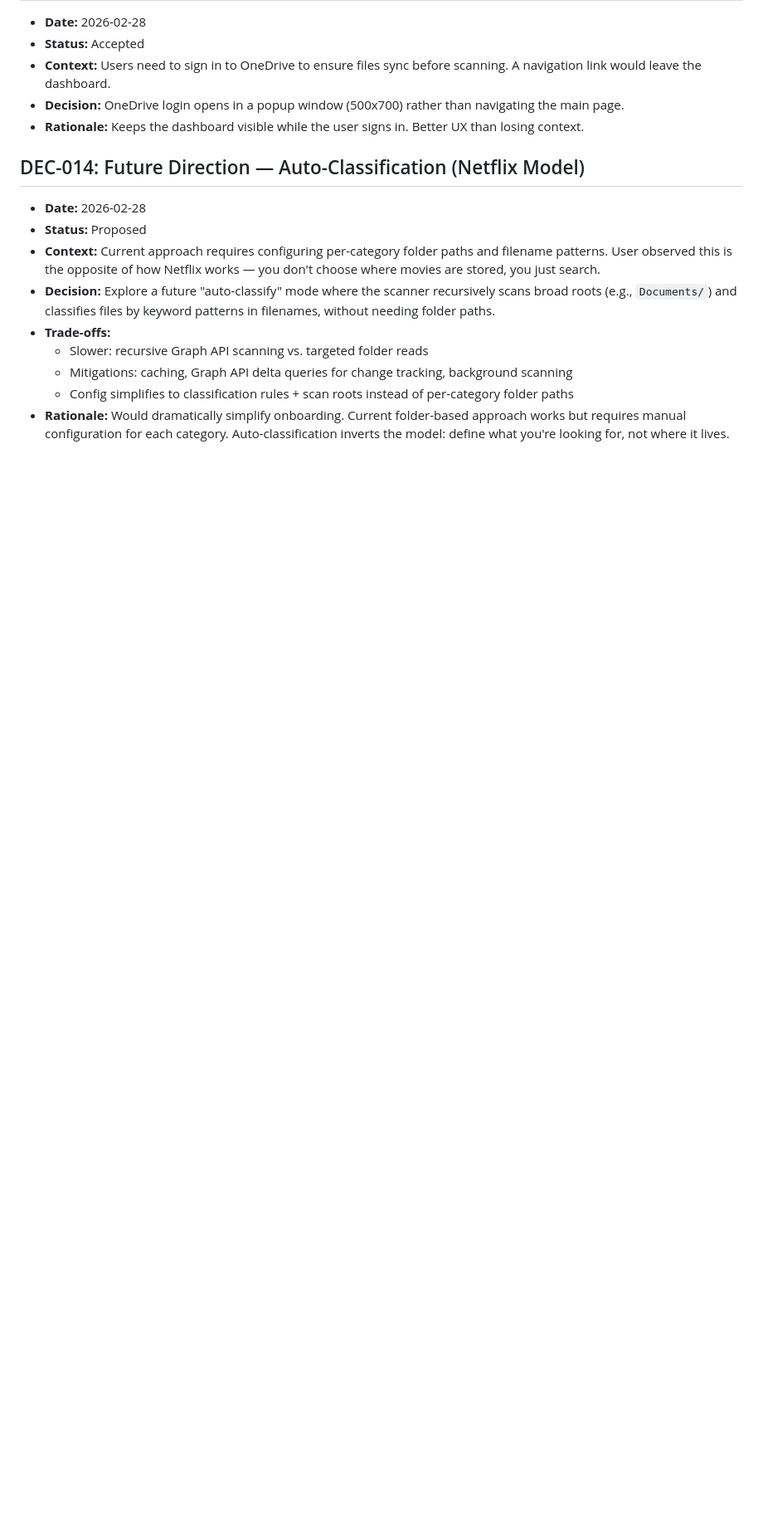
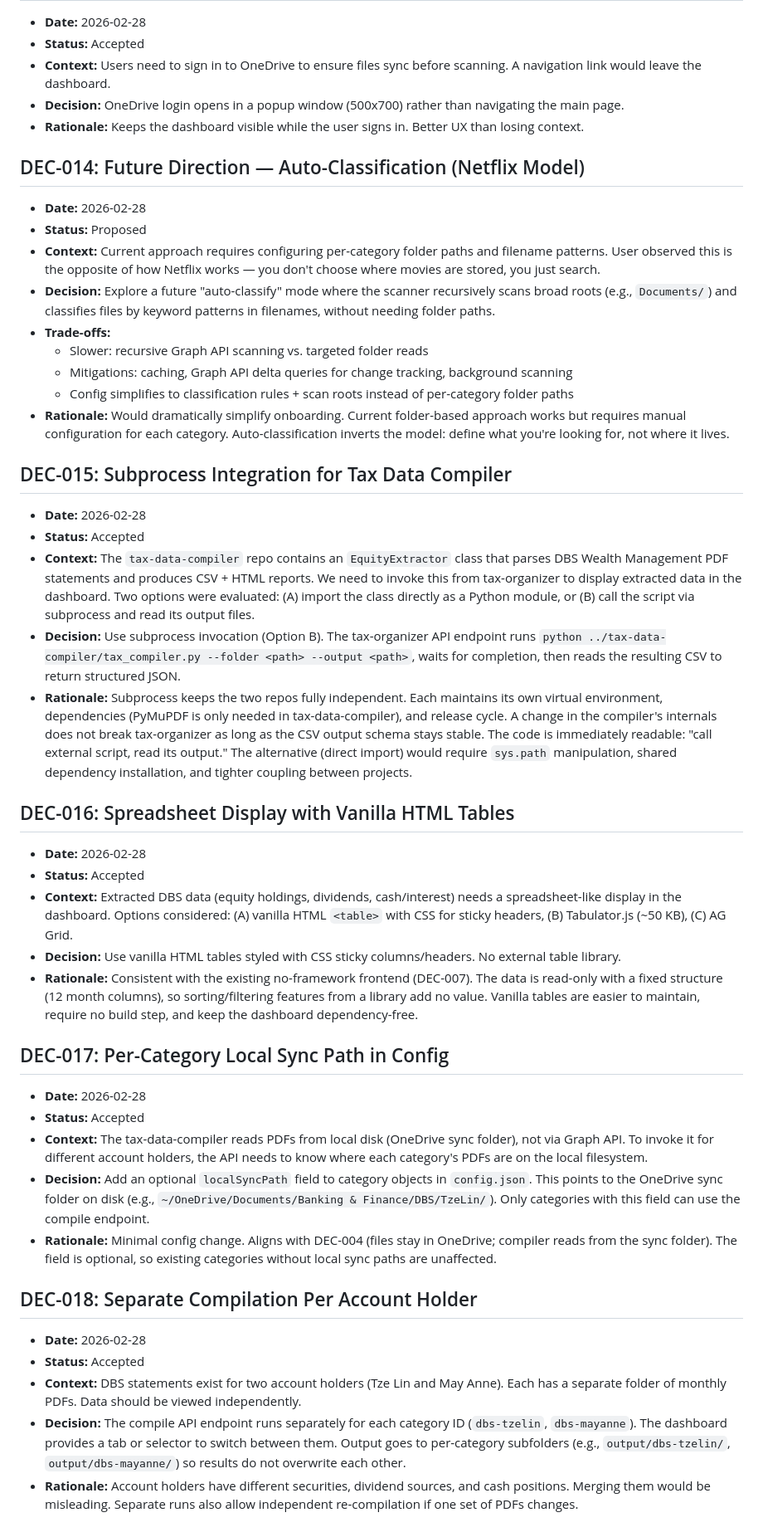
Before and after one commit to whenslunch/tax-organizer, a Markdown page: docs/decisions.md, the part around one of its changes. Shown at 83% size. Drawn GitHub-style; blank space fills up the shorter version.

```diff
--- a/docs/decisions.md
+++ b/docs/decisions.md
@@ -125,3 +126,35 @@ ms.date: 2026-02-28
   - Mitigations: caching, Graph API delta queries for change tracking, background scanning
   - Config simplifies to classification rules + scan roots instead of per-category folder paths
 - **Rationale:** Would dramatically simplify onboarding. Current folder-based approach works but requires manual configuration for each category. Auto-classification inverts the model: define what you're looking for, not where it lives.
+
+## DEC-015: Subprocess Integration for Tax Data Compiler
+
+- **Date:** 2026-02-28
+- **Status:** Accepted
+- **Context:** The `tax-data-compiler` repo contains an `EquityExtractor` class that parses DBS Wealth Management PDF statements and produces CSV + HTML reports. We need to invoke this from tax-organizer to display extracted data in the dashboard. Two options were evaluated: (A) import the class directly as a Python module, or (B) call the script via subprocess and read its output files.
+- **Decision:** Use subprocess invocation (Option B). The tax-organizer API endpoint runs `python ../tax-data-compiler/tax_compiler.py --folder <path> --output <path>`, waits for completion, then reads the resulting CSV to return structured JSON.
+- **Rationale:** Subprocess keeps the two repos fully independent. Each maintains its own virtual environment, dependencies (PyMuPDF is only needed in tax-data-compiler), and release cycle. A change in the compiler's internals does not break tax-organizer as long as the CSV output schema stays stable. The code is immediately readable: "call external script, read its output." The alternative (direct import) would require `sys.path` manipulation, shared dependency installation, and tighter coupling between projects.
+
+## DEC-016: Spreadsheet Display with Vanilla HTML Tables
+
+- **Date:** 2026-02-28
+- **Status:** Accepted
+- **Context:** Extracted DBS data (equity holdings, dividends, cash/interest) needs a spreadsheet-like display in the dashboard. Options considered: (A) vanilla HTML `<table>` with CSS for sticky headers, (B) Tabulator.js (~50 KB), (C) AG Grid.
+- **Decision:** Use vanilla HTML tables styled with CSS sticky columns/headers. No external table library.
+- **Rationale:** Consistent with the existing no-framework frontend (DEC-007). The data is read-only with a fixed structure (12 month columns), so sorting/filtering features from a library add no value. Vanilla tables are easier to maintain, require no build step, and keep the dashboard dependency-free.
+
+## DEC-017: Per-Category Local Sync Path in Config
+
+- **Date:** 2026-02-28
+- **Status:** Accepted
+- **Context:** The tax-data-compiler reads PDFs from local disk (OneDrive sync folder), not via Graph API. To invoke it for different account holders, the API needs to know where each category's PDFs are on the local filesystem.
+- **Decision:** Add an optional `localSyncPath` field to category objects in `config.json`. This points to the OneDrive sync folder on disk (e.g., `~/OneDrive/Documents/Banking & Finance/DBS/TzeLin/`). Only categories with this field can use the compile endpoint.
+- **Rationale:** Minimal config change. Aligns with DEC-004 (files stay in OneDrive; compiler reads from the sync folder). The field is optional, so existing categories without local sync paths are unaffected.
+
+## DEC-018: Separate Compilation Per Account Holder
+
+- **Date:** 2026-02-28
+- **Status:** Accepted
+- **Context:** DBS statements exist for two account holders (Tze Lin and May Anne). Each has a separate folder of monthly PDFs. Data should be viewed independently.
+- **Decision:** The compile API endpoint runs separately for each category ID (`dbs-tzelin`, `dbs-mayanne`). The dashboard provides a tab or selector to switch between them. Output goes to per-category subfolders (e.g., `output/dbs-tzelin/`, `output/dbs-mayanne/`) so results do not overwrite each other.
+- **Rationale:** Account holders have different securities, dividend sources, and cash positions. Merging them would be misleading. Separate runs also allow independent re-compilation if one set of PDFs changes.
```
Also changed, not shown: other parts of docs/decisions.md (+1 -0 lines), docs/requirements.md (+22 -4 lines).
